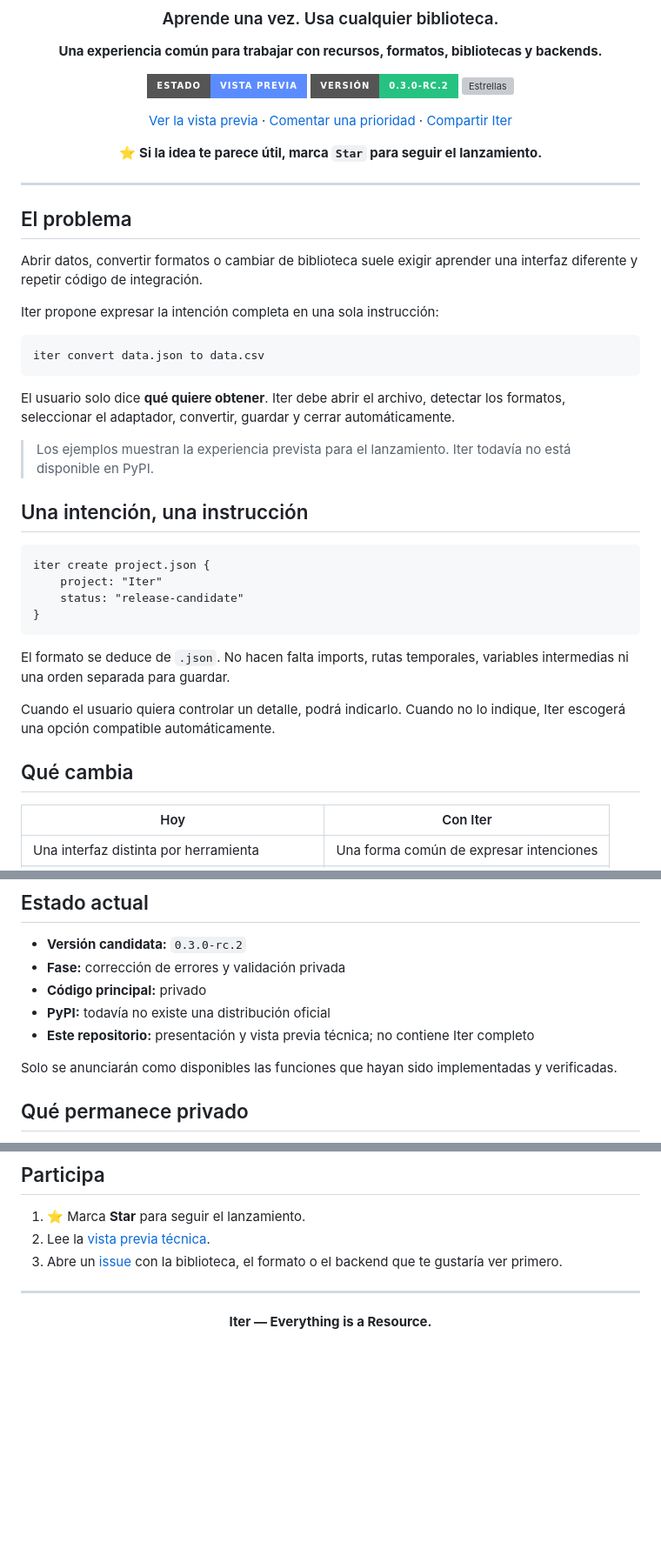
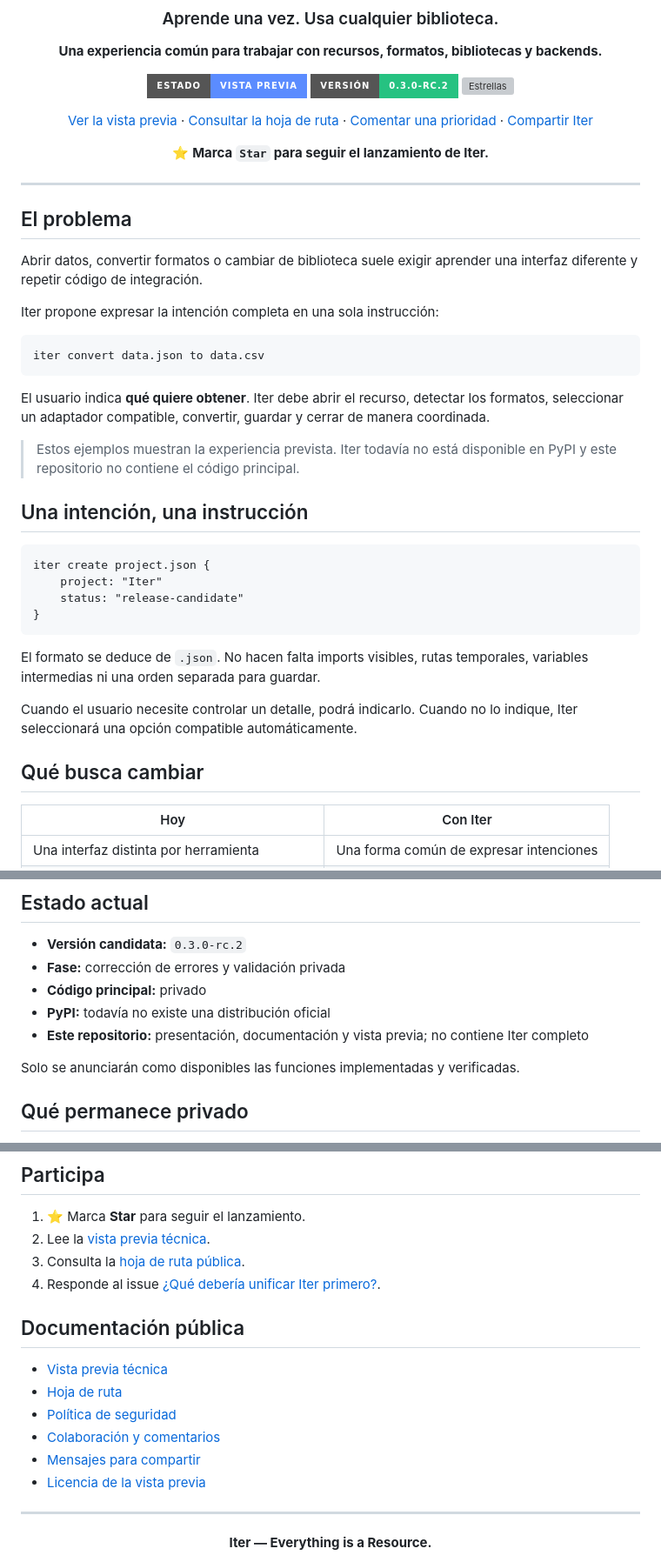
Before and after one commit to Martinmanhue/iter-public, a Markdown page: README.md, 3 parts joined by grey strips. Shown at 87% size. GitHub-like rendering; badges without logos; blank space fills up the shorter version; grey boxes are pictures that could not be loaded.

Commit message:
Mejora la portada pública de Iter

````diff
--- a/README.md
+++ b/README.md
@@ -10,9 +12,9 @@
 [![Versión](https://img.shields.io/badge/versión-0.3.0--rc.2-26c281?style=for-the-badge)](#estado-actual)
 [![Estrellas](https://img.shields.io/github/stars/Martinmanhue/iter-public?style=for-the-badge&logo=github&label=estrellas)](https://github.com/Martinmanhue/iter-public/stargazers)
 
-[Ver la vista previa](ITER_PREVIEW.md) · [Comentar una prioridad](https://github.com/Martinmanhue/iter-public/issues/1) · [Compartir Iter](SHARE_ITER.md)
+[Ver la vista previa](ITER_PREVIEW.md) · [Consultar la hoja de ruta](ROADMAP.md) · [Comentar una prioridad](https://github.com/Martinmanhue/iter-public/issues/1) · [Compartir Iter](SHARE_ITER.md)
 
-⭐ **Si la idea te parece útil, marca `Star` para seguir el lanzamiento.**
+⭐ **Marca `Star` para seguir el lanzamiento de Iter.**
 
 </div>
 
@@ -28,9 +30,9 @@ Iter propone expresar la intención completa en una sola instrucción:
 iter convert data.json to data.csv
 ```
 
-El usuario solo dice **qué quiere obtener**. Iter debe abrir el archivo, detectar los formatos, seleccionar el adaptador, convertir, guardar y cerrar automáticamente.
+El usuario indica **qué quiere obtener**. Iter debe abrir el recurso, detectar los formatos, seleccionar un adaptador compatible, convertir, guardar y cerrar de manera coordinada.
 
-> Los ejemplos muestran la experiencia prevista para el lanzamiento. Iter todavía no está disponible en PyPI.
+> Estos ejemplos muestran la experiencia prevista. Iter todavía no está disponible en PyPI y este repositorio no contiene el código principal.
 
 ## Una intención, una instrucción
 
@@ -41,11 +43,11 @@ iter create project.json {
 }
 ```
 
-El formato se deduce de `.json`. No hacen falta imports, rutas temporales, variables intermedias ni una orden separada para guardar.
+El formato se deduce de `.json`. No hacen falta imports visibles, rutas temporales, variables intermedias ni una orden separada para guardar.
 
-Cuando el usuario quiera controlar un detalle, podrá indicarlo. Cuando no lo indique, Iter escogerá una opción compatible automáticamente.
+Cuando el usuario necesite controlar un detalle, podrá indicarlo. Cuando no lo indique, Iter seleccionará una opción compatible automáticamente.
 
-## Qué cambia
+## Qué busca cambiar
 
 | Hoy | Con Iter |
 |---|---|
@@ -91,9 +95,9 @@ flowchart TD
 - **Fase:** corrección de errores y validación privada
 - **Código principal:** privado
 - **PyPI:** todavía no existe una distribución oficial
-- **Este repositorio:** presentación y vista previa técnica; no contiene Iter completo
+- **Este repositorio:** presentación, documentación y vista previa; no contiene Iter completo
 
-Solo se anunciarán como disponibles las funciones que hayan sido implementadas y verificadas.
+Solo se anunciarán como disponibles las funciones implementadas y verificadas.
 
 ## Qué permanece privado
 
@@ -108,7 +112,17 @@ Solo se anunciarán como disponibles las funciones que hayan sido implementadas
 
 1. ⭐ Marca **Star** para seguir el lanzamiento.
 2. Lee la [vista previa técnica](ITER_PREVIEW.md).
-3. Abre un [issue](https://github.com/Martinmanhue/iter-public/issues/1) con la biblioteca, el formato o el backend que te gustaría ver primero.
+3. Consulta la [hoja de ruta pública](ROADMAP.md).
+4. Responde al issue [¿Qué debería unificar Iter primero?](https://github.com/Martinmanhue/iter-public/issues/1).
+
+## Documentación pública
+
+- [Vista previa técnica](ITER_PREVIEW.md)
+- [Hoja de ruta](ROADMAP.md)
+- [Política de seguridad](SECURITY.md)
+- [Colaboración y comentarios](CONTRIBUTING.md)
+- [Mensajes para compartir](SHARE_ITER.md)
+- [Licencia de la vista previa](LICENSE)
 
 ---
 
````
Also changed, not shown: other parts of README.md (+4 -0 lines).
